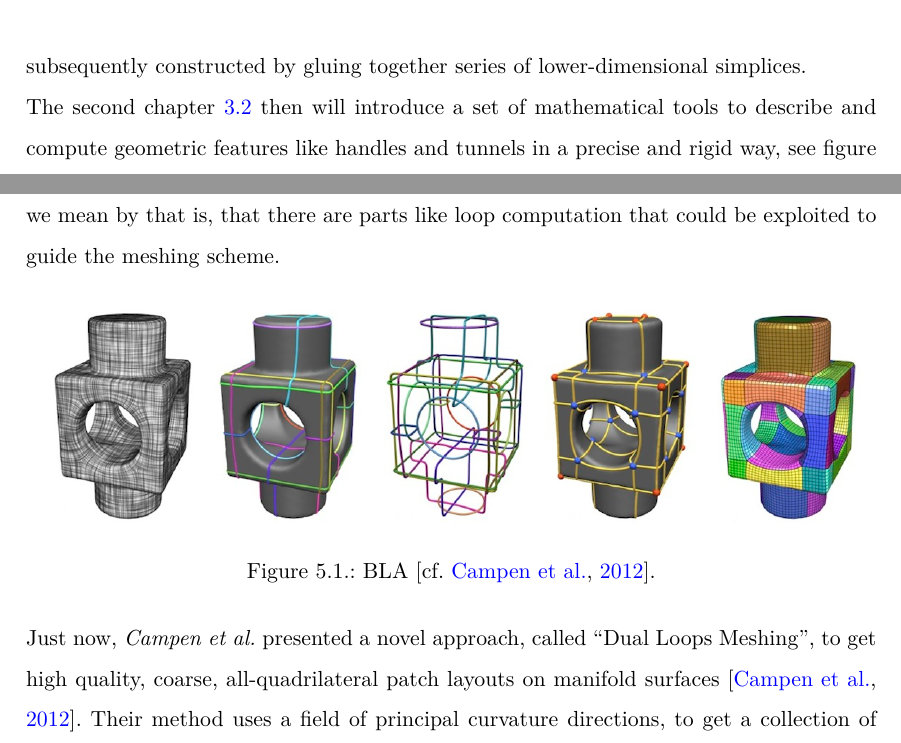
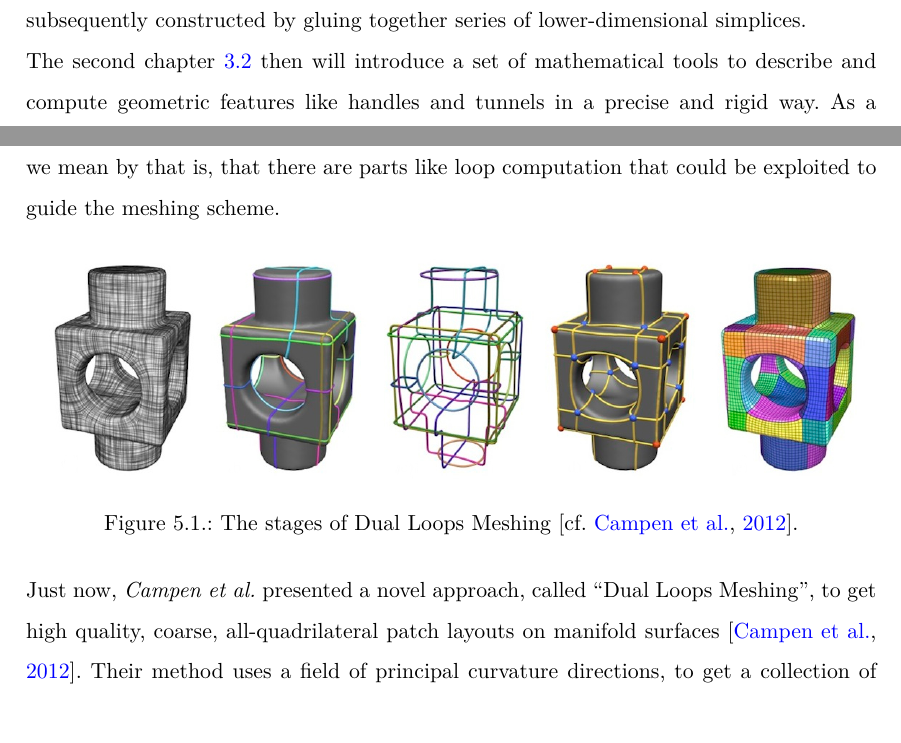
Before and after one commit to lenpr/Thesis, a LaTeX thesis (tex/main.tex, which reads tex/content/conclusion.tex, tex/content/math.tex): two parts of pages 39 and 96 of 131, joined at a grey line, cut so that both start at the same text. Compiled offline with pdfLaTeX; an older LaTeX class or package is replaced by its successor.

Commit message:
pen-ultimate push

```diff
--- a/tex/content/conclusion.tex
+++ b/tex/content/conclusion.tex
@@ -57,7 +57,7 @@ What we mean by that is, that there are parts like loop computation that could b
 \begin{figure}[ht]
 \centering
 \includegraphics[width=1.0\textwidth]{dual_loop_meshing.jpg}
-\caption{BLA \citep[cf.][]{Campen2012}.}
+\caption{The stages of Dual Loops Meshing \citep[cf.][]{Campen2012}.}
 \label{fig:dual_loop_meshing}
 \end{figure}\\
 Just now, \textit{Campen et al.} presented a novel approach, called ``Dual Loops Meshing'', to get high quality, coarse, all-quadrilateral patch layouts on manifold surfaces \citep[][]{Campen2012}.
--- a/tex/content/math.tex
+++ b/tex/content/math.tex
@@ -21,7 +21,7 @@ Although topology is a comparatively young field in the history of mathematics,
 For our purposes we split this chapter in two parts, firstly we introduce the most important definitions in section \ref{math1}.
 Many of the presented concepts will be already known, at least in an intuitive way, but in order to proceed to more demanding theories, it is necessary to formulate them in an concise and unifying manner.
 Key ingredient is the notion of 'Simplicial Complexes' in \ref{math_simplicalcomplexes}, a powerful abstraction for spaces with triangulations, subsequently constructed by gluing together series of lower-dimensional simplices.\\
-The second chapter \ref{math2} then will introduce a set of mathematical tools to describe and compute geometric features like handles and tunnels in a precise and rigid way, see figure \ref{fig:loops_handles}.
+The second chapter \ref{math2} then will introduce a set of mathematical tools to describe and compute geometric features like handles and tunnels in a precise and rigid way.
 As a means to do this, it will be necessary to introduce advanced theories like 'Filtration' and 'Topological Persistence', first described by Edelsbrunner \citep[cf.][]{Edelsbrunner2000}.
 Some of the definitions might seem overly abstract at times, but as it turns out, describing and finding handles or tunnels in a mathematically sound manner is a challenging task.
 
```
Also changed, not shown: tex/content/math.tex (4 more changed lines), 1 other file.
